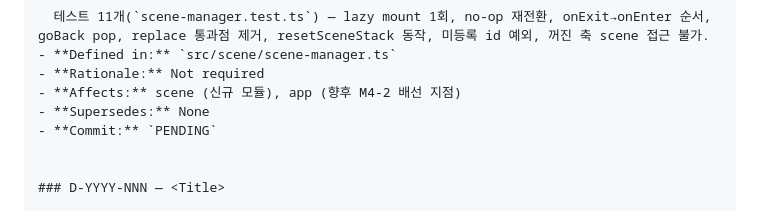
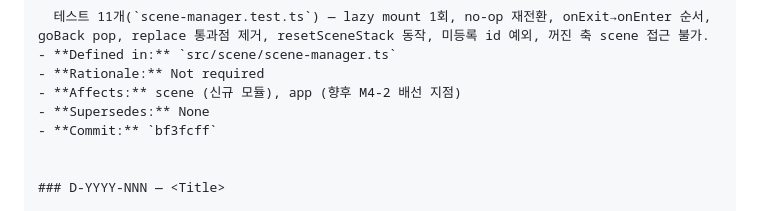
Before and after one commit to airpole/conflux-redesign, a Markdown page: DECISION_LOG.md, the part around the change. Drawn GitHub-style.

Commit message:
docs(log): D-2026-081 커밋 SHA 기입
Co-Authored-By: Claude Sonnet 5 <noreply@anthropic.com>
Claude-Session: https://claude.ai/code/session_0174f7zuK1dcwJyLSHX5P44x

```diff
--- a/DECISION_LOG.md
+++ b/DECISION_LOG.md
@@ -1053,7 +1053,7 @@
 - **Rationale:** Not required
 - **Affects:** scene (신규 모듈), app (향후 M4-2 배선 지점)
 - **Supersedes:** None
-- **Commit:** `PENDING`
+- **Commit:** `bf3fcff`
 
 
 ### D-YYYY-NNN — <Title>
```
